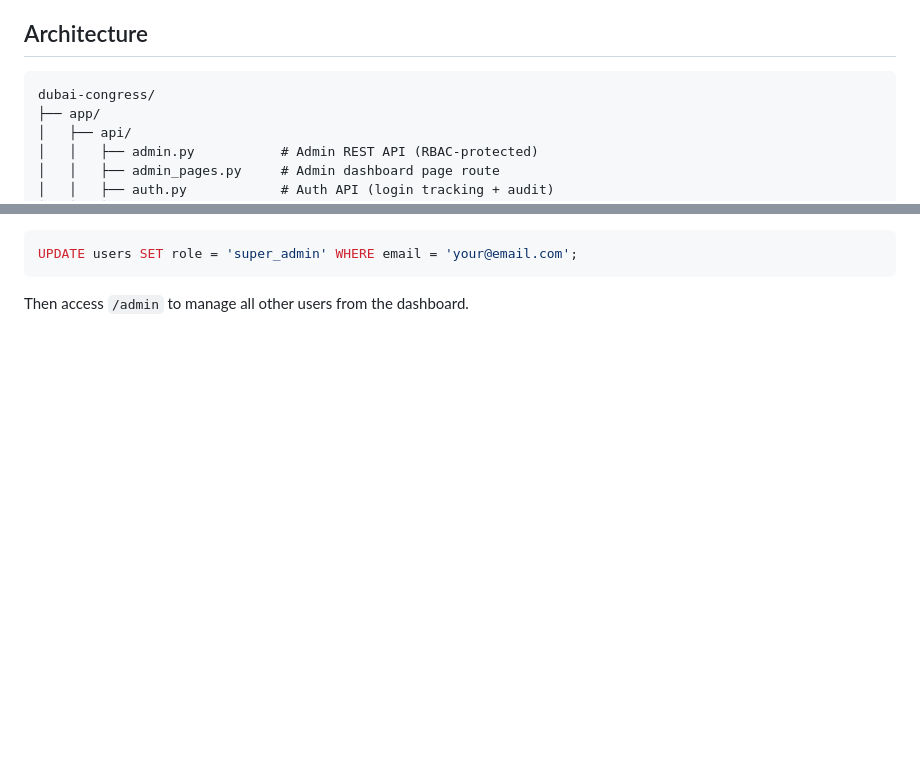
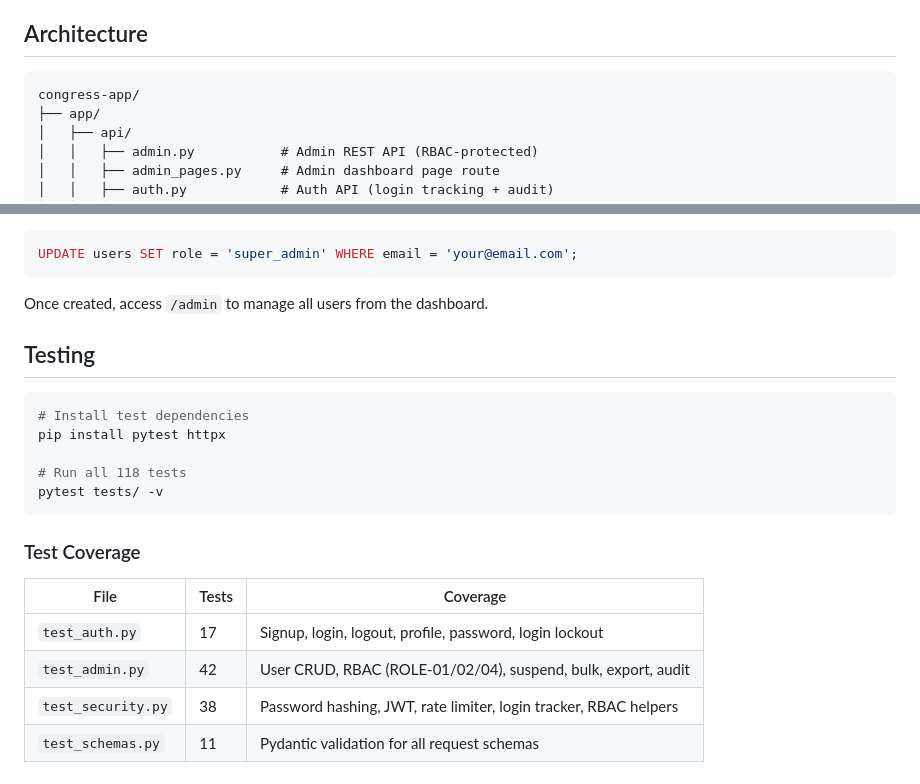
Before and after one commit to Fwad974/congress-app, a Markdown page: README.md, 2 parts joined by grey strips. GitHub-like rendering; blank space fills up the shorter version.

````diff
--- a/README.md
+++ b/README.md
@@ -61,7 +61,7 @@ Full-stack User Management dashboard at `/admin` with:
 ## Architecture
 
 ```
-dubai-congress/
+congress-app/
 ├── app/
 │   ├── api/
 │   │   ├── admin.py           # Admin REST API (RBAC-protected)
@@ -124,4 +176,23 @@ After signup, manually promote a user to super_admin in the database:
 UPDATE users SET role = 'super_admin' WHERE email = 'your@email.com';
 ```
 
-Then access `/admin` to manage all other users from the dashboard.
+Once created, access `/admin` to manage all users from the dashboard.
+
+## Testing
+
+```bash
+# Install test dependencies
+pip install pytest httpx
+
+# Run all 118 tests
+pytest tests/ -v
+```
+
+### Test Coverage
+
+| File | Tests | Coverage |
+|------|-------|---------|
+| `test_auth.py` | 17 | Signup, login, logout, profile, password, login lockout |
+| `test_admin.py` | 42 | User CRUD, RBAC (ROLE-01/02/04), suspend, bulk, export, audit |
+| `test_security.py` | 38 | Password hashing, JWT, rate limiter, login tracker, RBAC helpers |
+| `test_schemas.py` | 11 | Pydantic validation for all request schemas |
````
Also changed, not shown: other parts of README.md (+55 -3 lines).
